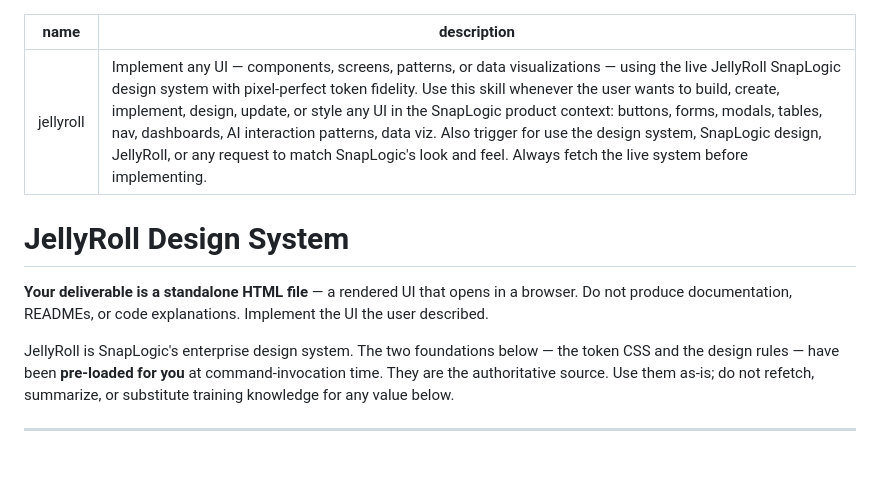
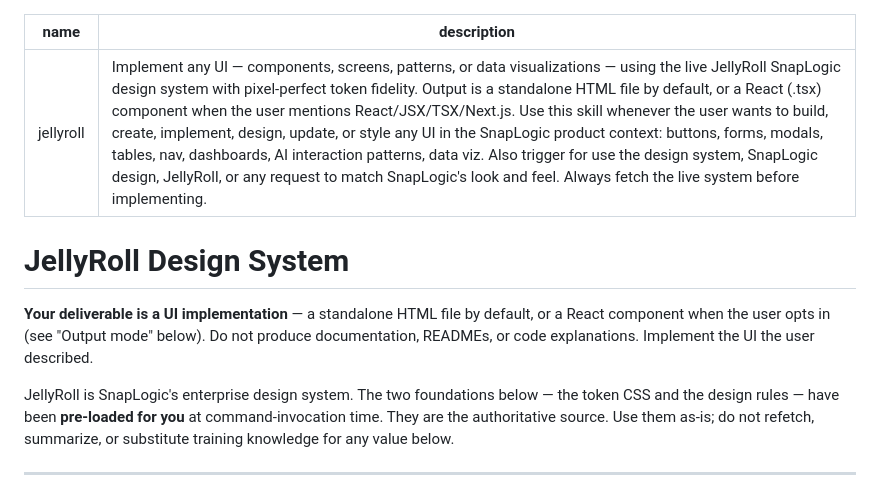
Before and after one commit to SL-Design-Team/jellyroll, a Markdown page: .claude/commands/jellyroll.md, the part around one of its changes. Rendered like a GitHub page; blank space fills up the shorter version.

```diff
--- a/.claude/commands/jellyroll.md
+++ b/.claude/commands/jellyroll.md
@@ -1,11 +1,11 @@
 ---
 name: jellyroll
-description: "Implement any UI — components, screens, patterns, or data visualizations — using the live JellyRoll SnapLogic design system with pixel-perfect token fidelity. Use this skill whenever the user wants to build, create, implement, design, update, or style any UI in the SnapLogic product context: buttons, forms, modals, tables, nav, dashboards, AI interaction patterns, data viz. Also trigger for use the design system, SnapLogic design, JellyRoll, or any request to match SnapLogic's look and feel. Always fetch the live system before implementing."
+description: "Implement any UI — components, screens, patterns, or data visualizations — using the live JellyRoll SnapLogic design system with pixel-perfect token fidelity. Output is a standalone HTML file by default, or a React (.tsx) component when the user mentions React/JSX/TSX/Next.js. Use this skill whenever the user wants to build, create, implement, design, update, or style any UI in the SnapLogic product context: buttons, forms, modals, tables, nav, dashboards, AI interaction patterns, data viz. Also trigger for use the design system, SnapLogic design, JellyRoll, or any request to match SnapLogic's look and feel. Always fetch the live system before implementing."
 ---
 
 # JellyRoll Design System
 
-**Your deliverable is a standalone HTML file** — a rendered UI that opens in a browser. Do not produce documentation, READMEs, or code explanations. Implement the UI the user described.
+**Your deliverable is a UI implementation** — a standalone HTML file by default, or a React component when the user opts in (see "Output mode" below). Do not produce documentation, READMEs, or code explanations. Implement the UI the user described.
 
 JellyRoll is SnapLogic's enterprise design system. The two foundations below — the token CSS and the design rules — have been **pre-loaded for you** at command-invocation time. They are the authoritative source. Use them as-is; do not refetch, summarize, or substitute training knowledge for any value below.
 
```
Also changed, not shown: other parts of .claude/commands/jellyroll.md (+40 -2 lines).
